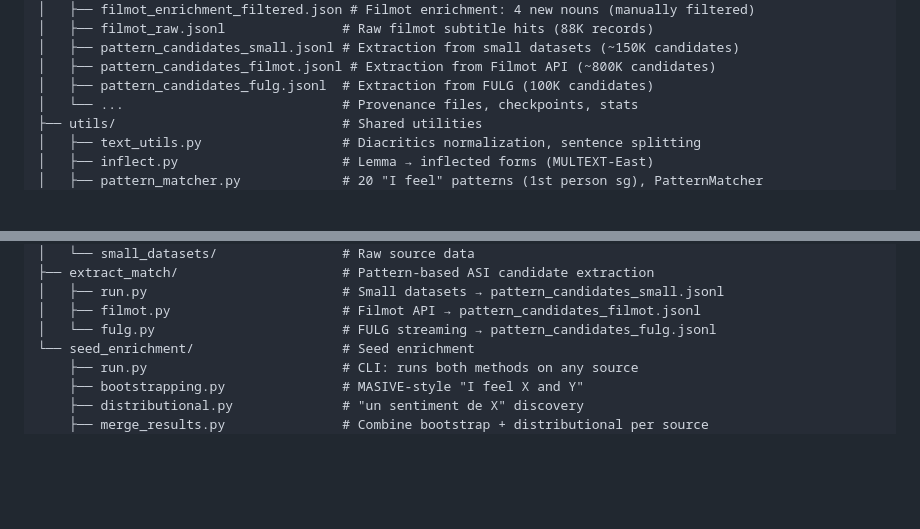
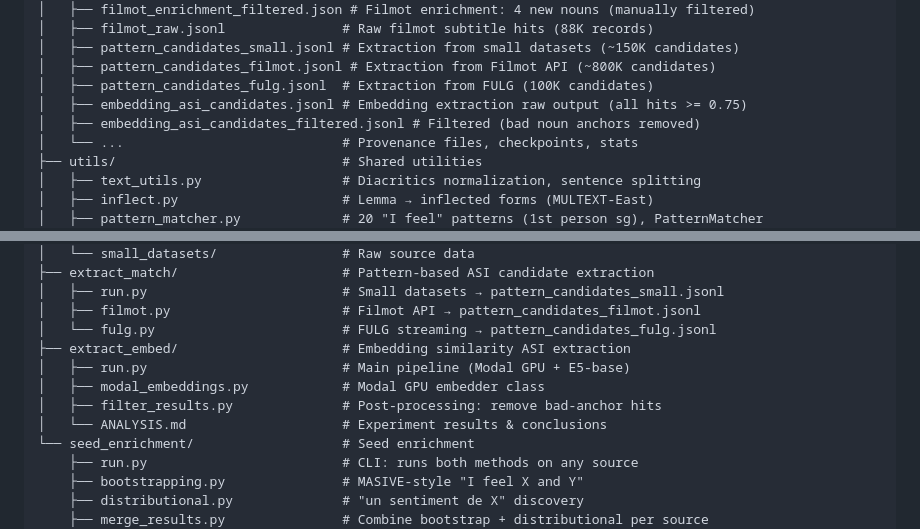
Before and after one commit to Continual-Learning-Emotion-Group/Romanian_ASI, a Markdown page: pipeline/README.md, 2 parts joined by grey strips. Rendered like a GitHub page; blank space fills up the shorter version.

```diff
--- a/pipeline/README.md
+++ b/pipeline/README.md
@@ -15,6 +15,8 @@ pipeline/
 │   ├── pattern_candidates_small.jsonl # Extraction from small datasets (~150K candidates)
 │   ├── pattern_candidates_filmot.jsonl # Extraction from Filmot API (~800K candidates)
 │   ├── pattern_candidates_fulg.jsonl  # Extraction from FULG (100K candidates)
+│   ├── embedding_asi_candidates.jsonl # Embedding extraction raw output (all hits >= 0.75)
+│   ├── embedding_asi_candidates_filtered.jsonl # Filtered (bad noun anchors removed)
 │   └── ...                            # Provenance files, checkpoints, stats
 ├── utils/                             # Shared utilities
 │   ├── text_utils.py                  # Diacritics normalization, sentence splitting
@@ -40,6 +42,11 @@ pipeline/
 │   ├── run.py                         # Small datasets → pattern_candidates_small.jsonl
 │   ├── filmot.py                      # Filmot API → pattern_candidates_filmot.jsonl
 │   └── fulg.py                        # FULG streaming → pattern_candidates_fulg.jsonl
+├── extract_embed/                     # Embedding similarity ASI extraction
+│   ├── run.py                         # Main pipeline (Modal GPU + E5-base)
+│   ├── modal_embeddings.py            # Modal GPU embedder class
+│   ├── filter_results.py              # Post-processing: remove bad-anchor hits
+│   └── ANALYSIS.md                    # Experiment results & conclusions
 └── seed_enrichment/                   # Seed enrichment
     ├── run.py                         # CLI: runs both methods on any source
     ├── bootstrapping.py               # MASIVE-style "I feel X and Y"
```
Also changed, not shown: other parts of pipeline/README.md (+73 -0 lines).
